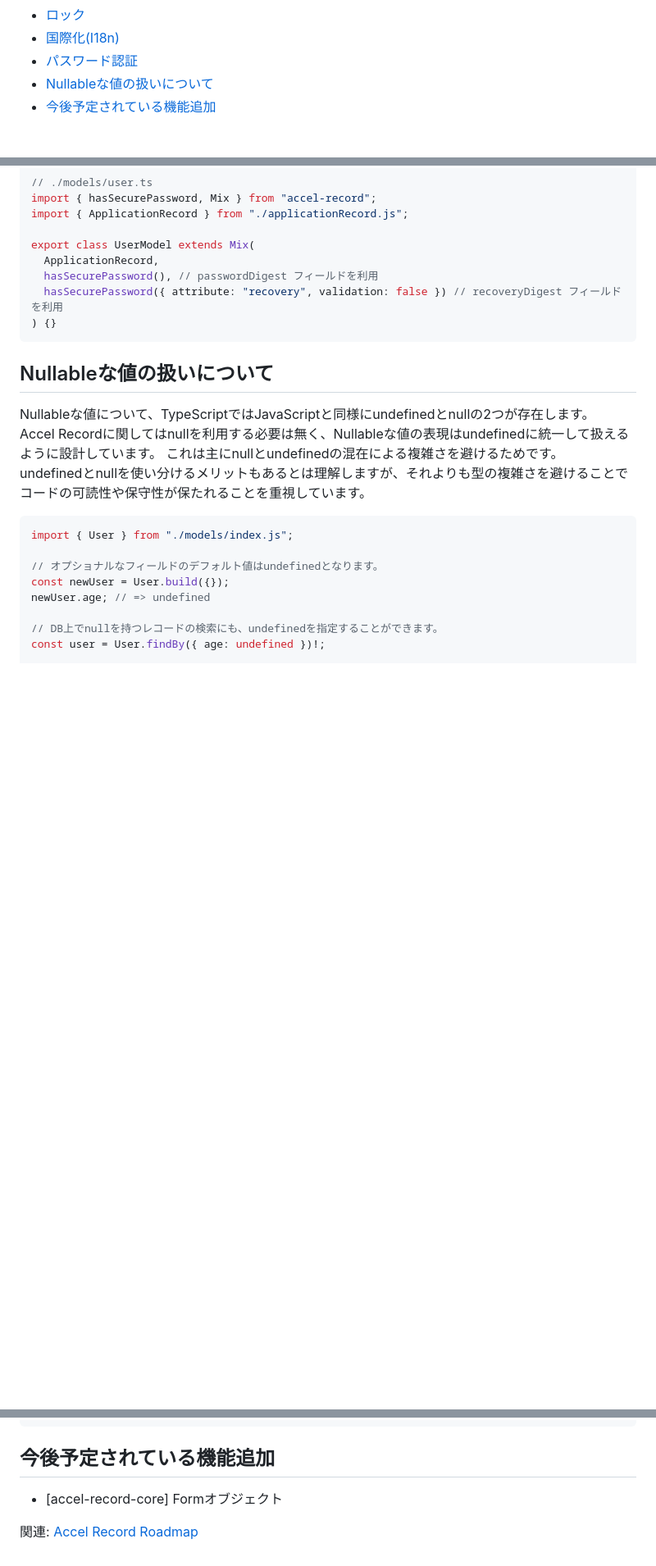
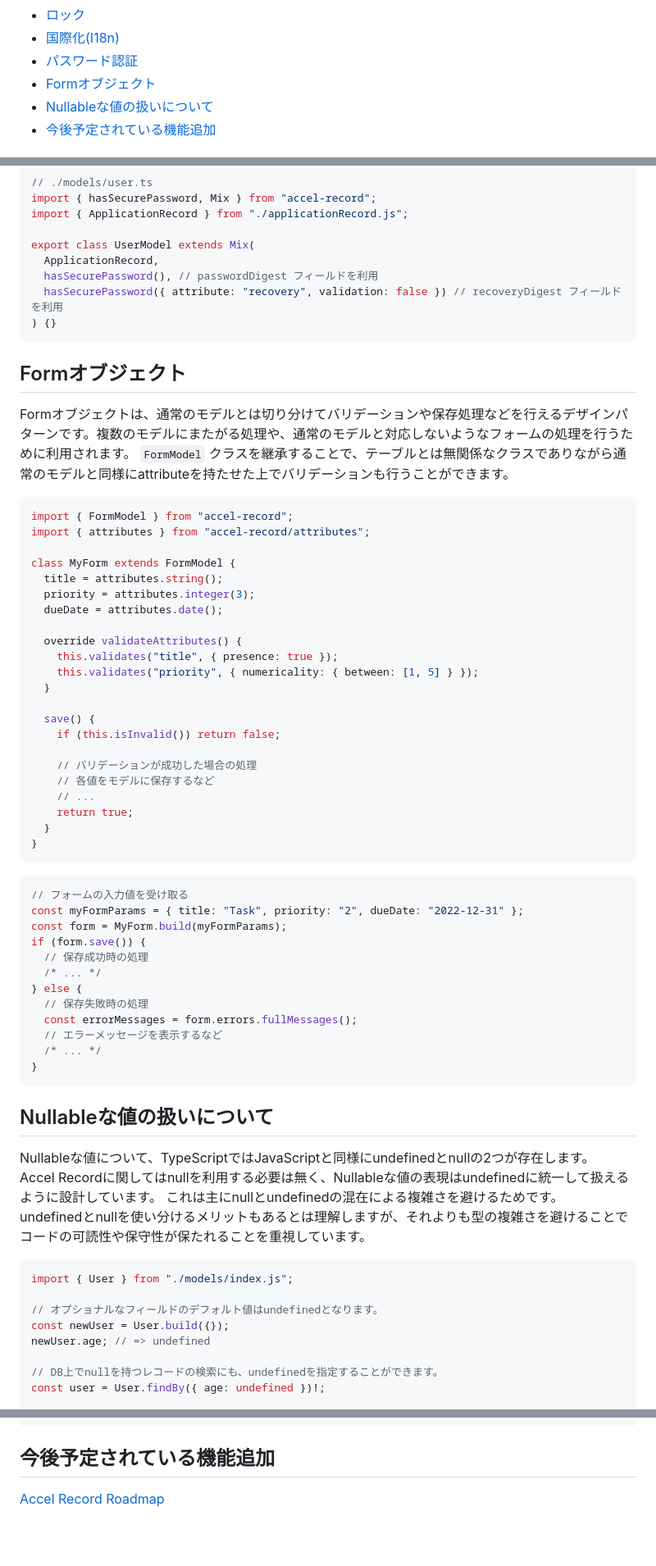
Before and after one commit to koyopro/accella, a Markdown page: packages/accel-record/README-ja.md, 3 parts joined by grey strips. Shown at 82% size. GitHub-like rendering; blank space fills up the shorter version.

Commit message:
README for Form Object

````diff
--- a/packages/accel-record/README-ja.md
+++ b/packages/accel-record/README-ja.md
@@ -39,6 +39,7 @@ MySQL, PostgreSQL, SQLiteでの利用が可能です。
 - [ロック](#ロック)
 - [国際化(I18n)](#国際化i18n)
 - [パスワード認証](#パスワード認証)
+- [Formオブジェクト](#formオブジェクト)
 - [Nullableな値の扱いについて](#nullableな値の扱いについて)
 - [今後予定されている機能追加](#今後予定されている機能追加)
 
@@ -1372,6 +1373,51 @@ export class UserModel extends Mix(
 ) {}
 ```
 
+## Formオブジェクト
+
+Formオブジェクトは、通常のモデルとは切り分けてバリデーションや保存処理などを行えるデザインパターンです。複数のモデルにまたがる処理や、通常のモデルと対応しないようなフォームの処理を行うために利用されます。
+`FormModel` クラスを継承することで、テーブルとは無関係なクラスでありながら通常のモデルと同様にattributeを持たせた上でバリデーションも行うことができます。
+
+```ts
+import { FormModel } from "accel-record";
+import { attributes } from "accel-record/attributes";
+
+class MyForm extends FormModel {
+  title = attributes.string();
+  priority = attributes.integer(3);
+  dueDate = attributes.date();
+
+  override validateAttributes() {
+    this.validates("title", { presence: true });
+    this.validates("priority", { numericality: { between: [1, 5] } });
+  }
+
+  save() {
+    if (this.isInvalid()) return false;
+
+    // バリデーションが成功した場合の処理
+    // 各値をモデルに保存するなど
+    // ...
+    return true;
+  }
+}
+```
+
+```ts
+// フォームの入力値を受け取る
+const myFormParams = { title: "Task", priority: "2", dueDate: "2022-12-31" };
+const form = MyForm.build(myFormParams);
+if (form.save()) {
+  // 保存成功時の処理
+  /* ... */
+} else {
+  // 保存失敗時の処理
+  const errorMessages = form.errors.fullMessages();
+  // エラーメッセージを表示するなど
+  /* ... */
+}
+```
+
 ## Nullableな値の扱いについて
 
 Nullableな値について、TypeScriptではJavaScriptと同様にundefinedとnullの2つが存在します。 \
@@ -1398,6 +1444,4 @@ user.update({ age: undefined });
 
 ## 今後予定されている機能追加
 
-- [accel-record-core] Formオブジェクト
-
-関連: [Accel Record Roadmap](https://github.com/koyopro/accella/issues/1)
+[Accel Record Roadmap](https://github.com/koyopro/accella/issues/1)
````
Also changed, not shown: packages/accel-record/README.md (+47 -3 lines).
